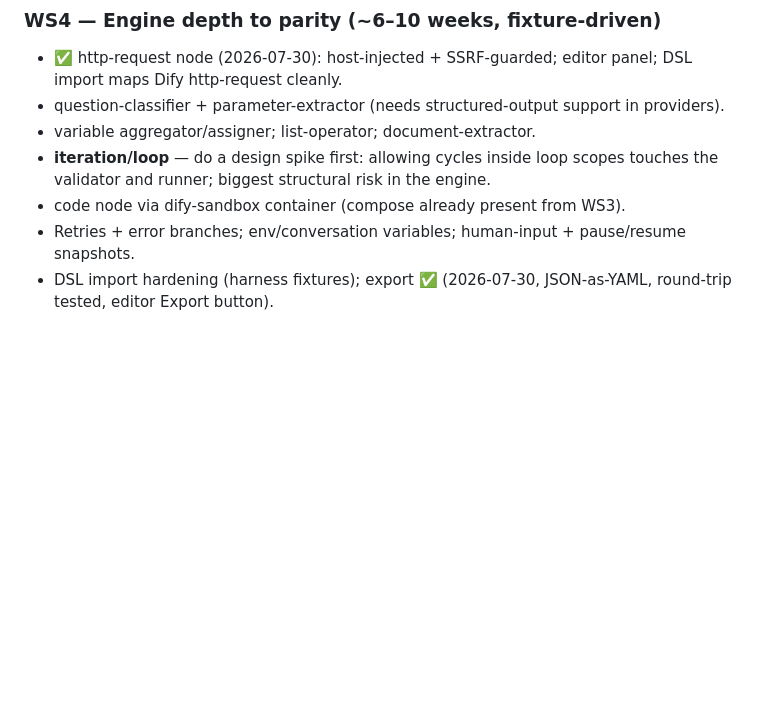
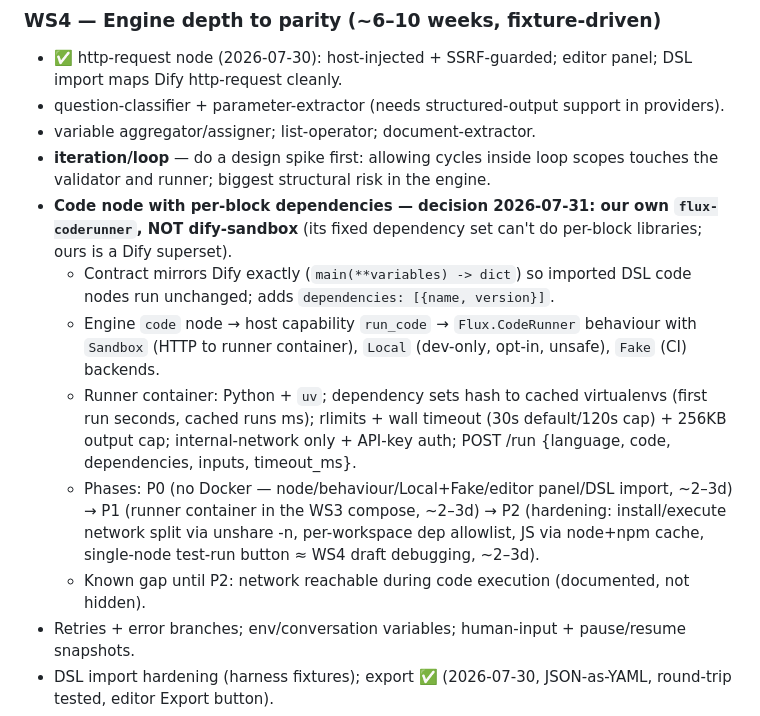
Before and after one commit to canuckasaurus/fluxcapacitor, a Markdown page: docs/PARITY-PLAN.md, the part around the change. Drawn GitHub-style; blank space fills up the shorter version.

Commit message:
Plan the code node: per-block dependencies via uv-based flux-coderunner
Co-Authored-By: Claude Fable 5 <noreply@anthropic.com>

```diff
--- a/docs/PARITY-PLAN.md
+++ b/docs/PARITY-PLAN.md
@@ -96,7 +96,12 @@ Order inside the workstream:
 - variable aggregator/assigner; list-operator; document-extractor.
 - **iteration/loop** — do a design spike first: allowing cycles inside loop scopes
   touches the validator and runner; biggest structural risk in the engine.
-- code node via dify-sandbox container (compose already present from WS3).
+- **Code node with per-block dependencies — decision 2026-07-31: our own `flux-coderunner`, NOT dify-sandbox** (its fixed dependency set can't do per-block libraries; ours is a Dify superset).
+  - Contract mirrors Dify exactly (`main(**variables) -> dict`) so imported DSL code nodes run unchanged; adds `dependencies: [{name, version}]`.
+  - Engine `code` node → host capability `run_code` → `Flux.CodeRunner` behaviour with `Sandbox` (HTTP to runner container), `Local` (dev-only, opt-in, unsafe), `Fake` (CI) backends.
+  - Runner container: Python + `uv`; dependency sets hash to cached virtualenvs (first run seconds, cached runs ms); rlimits + wall timeout (30s default/120s cap) + 256KB output cap; internal-network only + API-key auth; POST /run {language, code, dependencies, inputs, timeout_ms}.
+  - Phases: P0 (no Docker — node/behaviour/Local+Fake/editor panel/DSL import, ~2–3d) → P1 (runner container in the WS3 compose, ~2–3d) → P2 (hardening: install/execute network split via unshare -n, per-workspace dep allowlist, JS via node+npm cache, single-node test-run button ≈ WS4 draft debugging, ~2–3d).
+  - Known gap until P2: network reachable during code execution (documented, not hidden).
 - Retries + error branches; env/conversation variables; human-input + pause/resume snapshots.
 - DSL import hardening (harness fixtures); export ✅ (2026-07-30, JSON-as-YAML, round-trip tested, editor Export button).
 - advanced-chat (chatflow) app mode: conversations backed by the engine.
```
